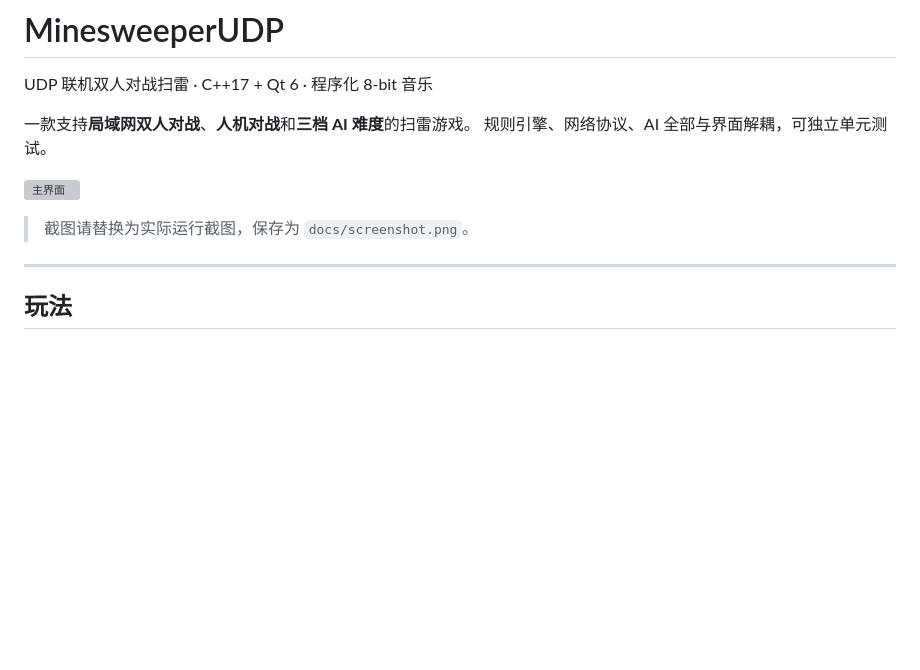
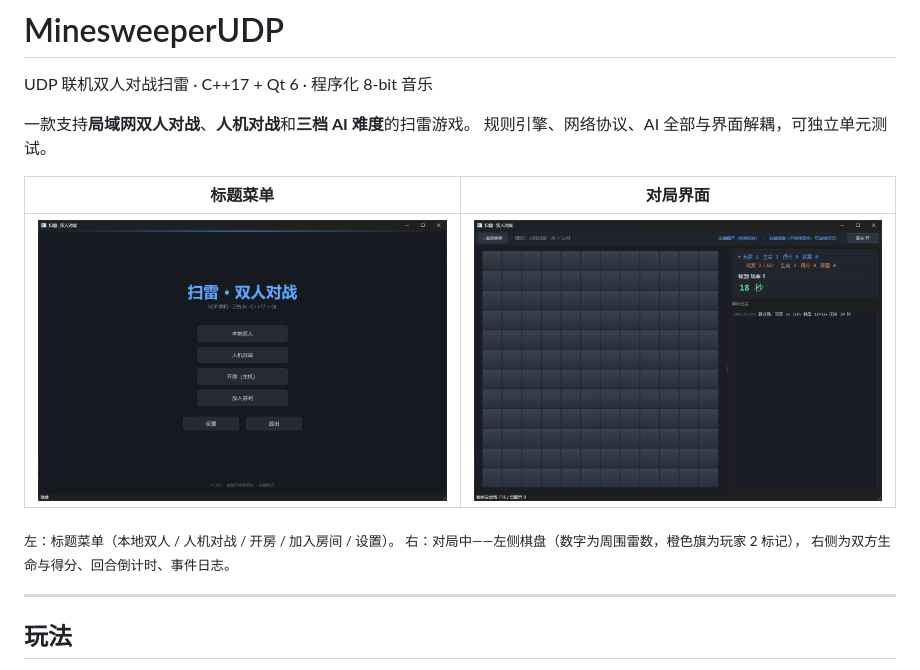
Before and after one commit to haha666-123/MinesweeperUDP, a Markdown page: README.md, the part around the change. GitHub-like rendering; pictures changed too: docs/game.png (added), docs/menu.png (added); blank space fills up the shorter version; grey boxes are pictures that could not be loaded.

Commit message:
docs: add menu and game screenshots

```diff
--- a/README.md
+++ b/README.md
@@ -5,9 +5,13 @@ UDP 联机双人对战扫雷 · C++17 + Qt 6 · 程序化 8-bit 音乐
 一款支持**局域网双人对战**、**人机对战**和**三档 AI 难度**的扫雷游戏。
 规则引擎、网络协议、AI 全部与界面解耦，可独立单元测试。
 
-![主界面](docs/screenshot.png)
+| 标题菜单 | 对局界面 |
+|---|---|
+| ![菜单](docs/menu.png) | ![对局](docs/game.png) |
 
-> 截图请替换为实际运行截图，保存为 `docs/screenshot.png`。
+<sub>左：标题菜单（本地双人 / 人机对战 / 开房 / 加入房间 / 设置）。
+右：对局中——左侧棋盘（数字为周围雷数，橙色旗为玩家 2 标记），
+右侧为双方生命与得分、回合倒计时、事件日志。</sub>
 
 ---
 
```
